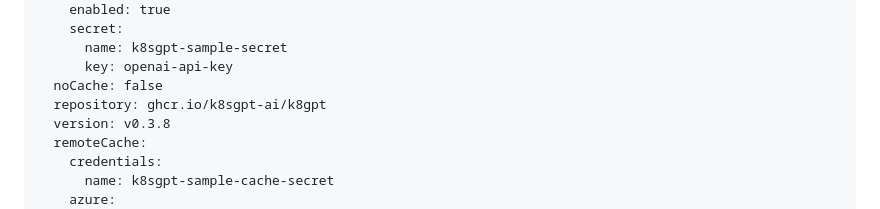
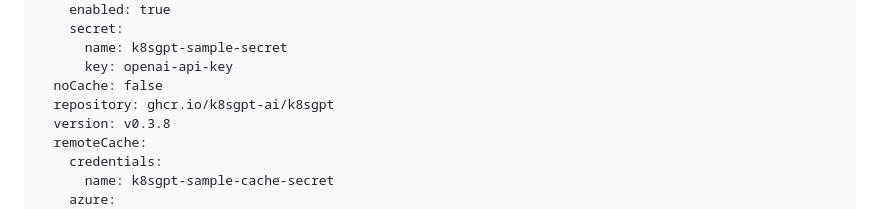
Before and after one commit to k8sgpt-ai/k8sgpt-operator, a Markdown page: README.md, the part around the change. GitHub-like rendering; folded sections open.

Commit message:
Correct k8sgpt image name
Image is missing the "s" in k8s

Signed-off-by: Kevin Cichon <61844398+kevincichon@users.noreply.github.com>

```diff
--- a/README.md
+++ b/README.md
@@ -110,7 +110,7 @@ spec:
       name: k8sgpt-sample-secret
       key: openai-api-key
   noCache: false
-  repository: ghcr.io/k8sgpt-ai/k8gpt
+  repository: ghcr.io/k8sgpt-ai/k8sgpt
   version: v0.3.8
   remoteCache:
     credentials:
```
